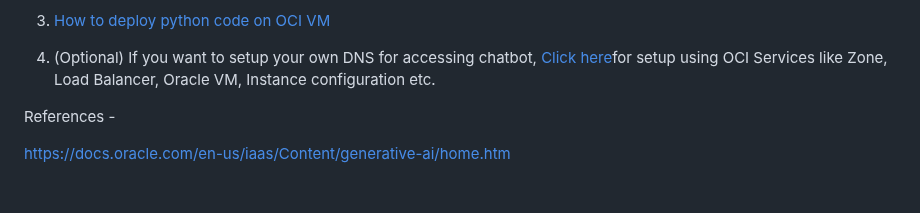
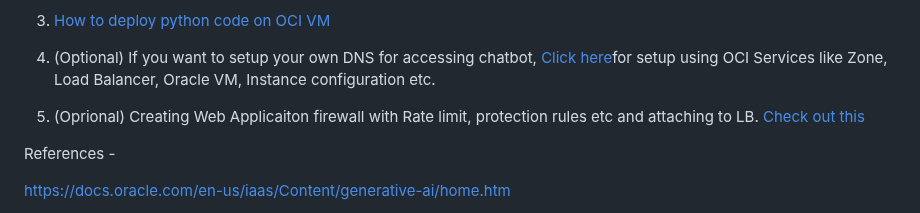
Before and after one commit to rajeshranjan66/OCI_GenAI_Chatbot_Excercise, a Markdown page: README.md, the part around the change. Rendered like a GitHub page; blank space fills up the shorter version.

```diff
--- a/README.md
+++ b/README.md
@@ -48,6 +48,7 @@ Step by step details are on below links-
 
 4. (Optional) If you want to setup your own DNS for accessing chatbot, [Click here](https://github.com/rajeshranjan66/OCI_GenAI_Chatbot_Excercise/blob/089ca612f73b669ce55062534f17532b8bae0dab/Setup_Accessing%20_Chatbot%20_using_Public_DNS.md)for setup using OCI Services like Zone, Load Balancer, Oracle VM, Instance configuration etc.
 
+5. (Oprional) Creating Web Applicaiton firewall with Rate limit, protection rules etc and attaching to LB. [Check out this](https://github.com/rajeshranjan66/OCI_GenAI_Chatbot_Excercise/blob/1390268247ba78ad807a7c253572351a7e9813a8/Configure_Firewall_for_LoadBalancer.md)
 
 References -
 
```
